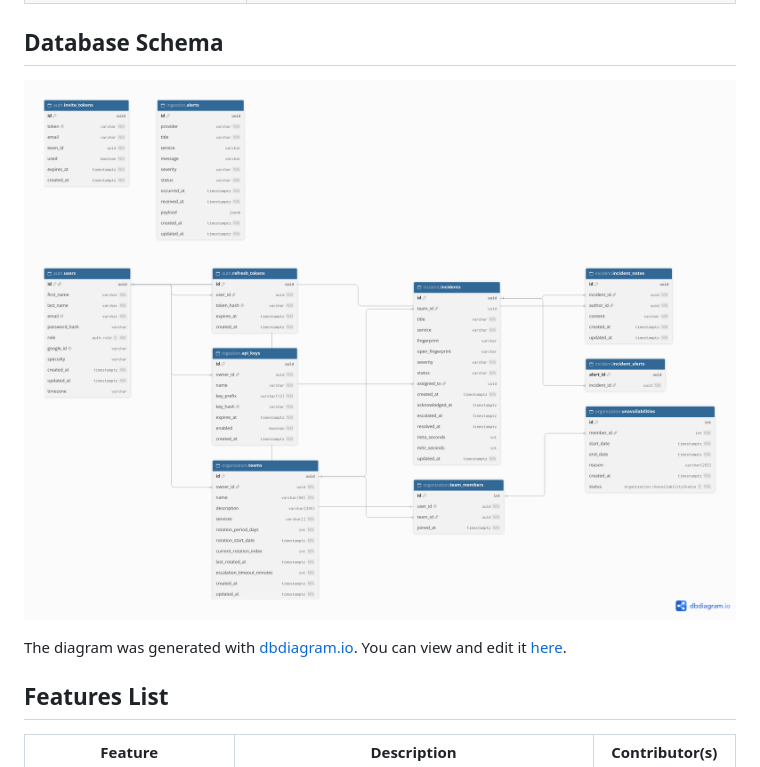
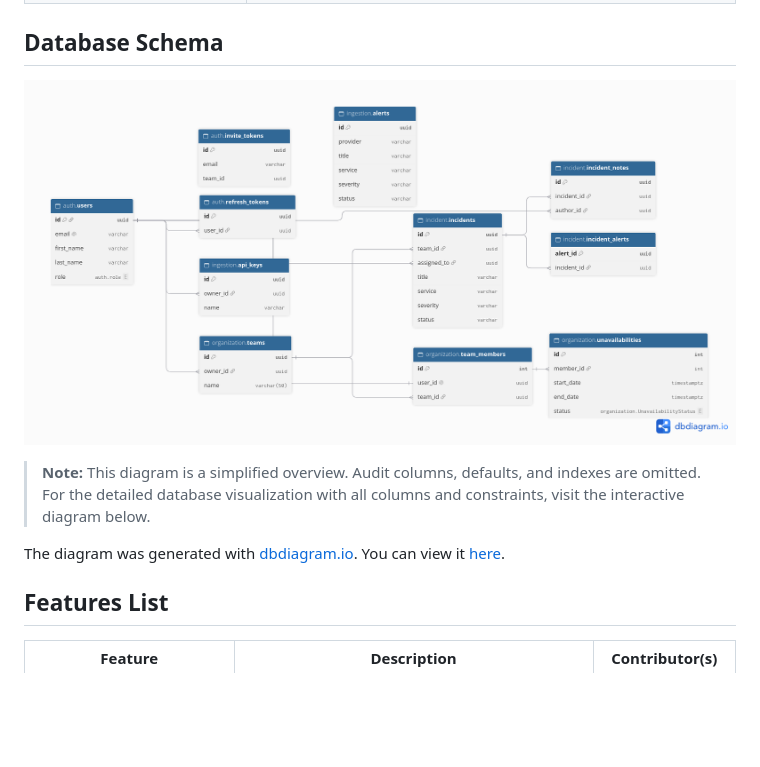
Before and after one commit to yahrour/incident-lifecycle-manager, a Markdown page: README.md, the part around the change. Drawn GitHub-style; pictures changed too: docs/database-visualization.png (deleted), docs/db-diagram.png (added); blank space fills up the shorter version.

Commit message:
feat(docs): show just an overview of the database schema and link the detailed one

```diff
--- a/README.md
+++ b/README.md
@@ -77,9 +77,11 @@ This project closes those gaps in one system. It ingests alerts from monitoring
 
 ## Database Schema
 
-[![Database schema diagram (click to zoom)](./docs/database-visualization.png)](./docs/database-visualization.png)
+[![Database Schema Overview](./docs/db-diagram.png)](./docs/db-diagram.png)
 
-The diagram was generated with [dbdiagram.io](https://dbdiagram.io). You can view and edit it [here](https://dbdiagram.io/d/6af3602b04c7e97b1d24f9ec).
+> **Note:** This diagram is a simplified overview. Audit columns, defaults, and indexes are omitted. For the detailed database visualization with all columns and constraints, visit the interactive diagram below.
+
+The diagram was generated with [dbdiagram.io](https://dbdiagram.io). You can view it [here](https://dbdiagram.io/d/6af3602b04c7e97b1d24f9ec).
 
 ## Features List
 
```
